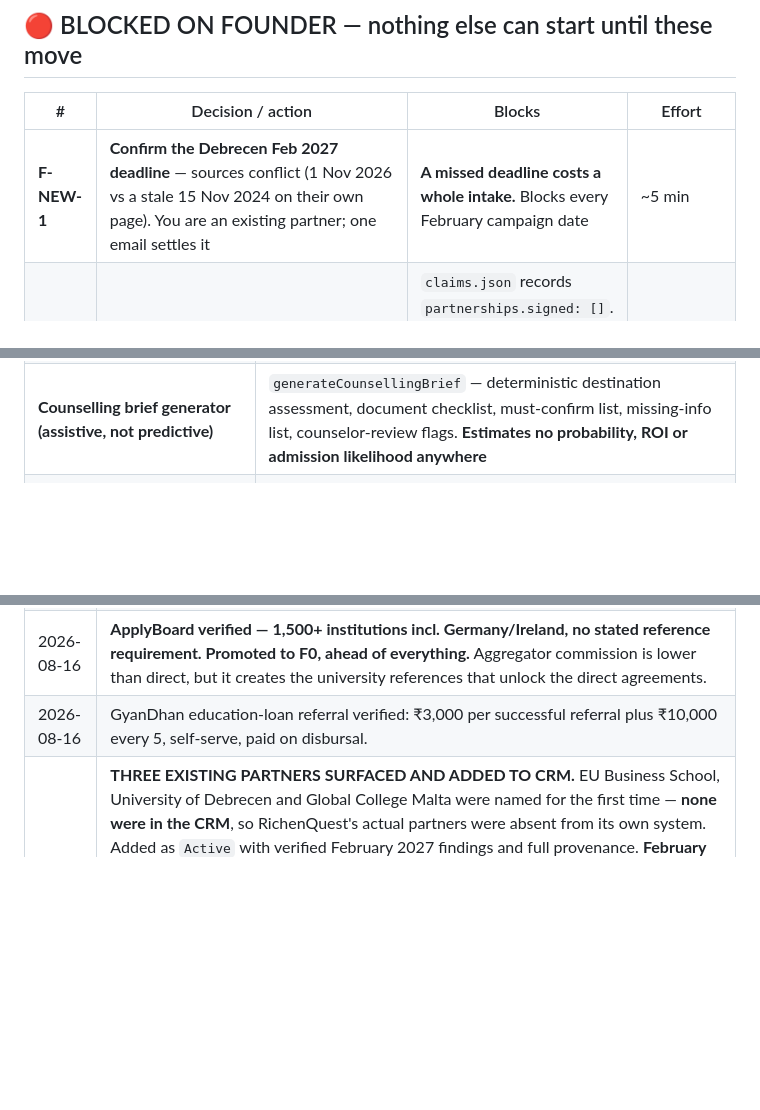
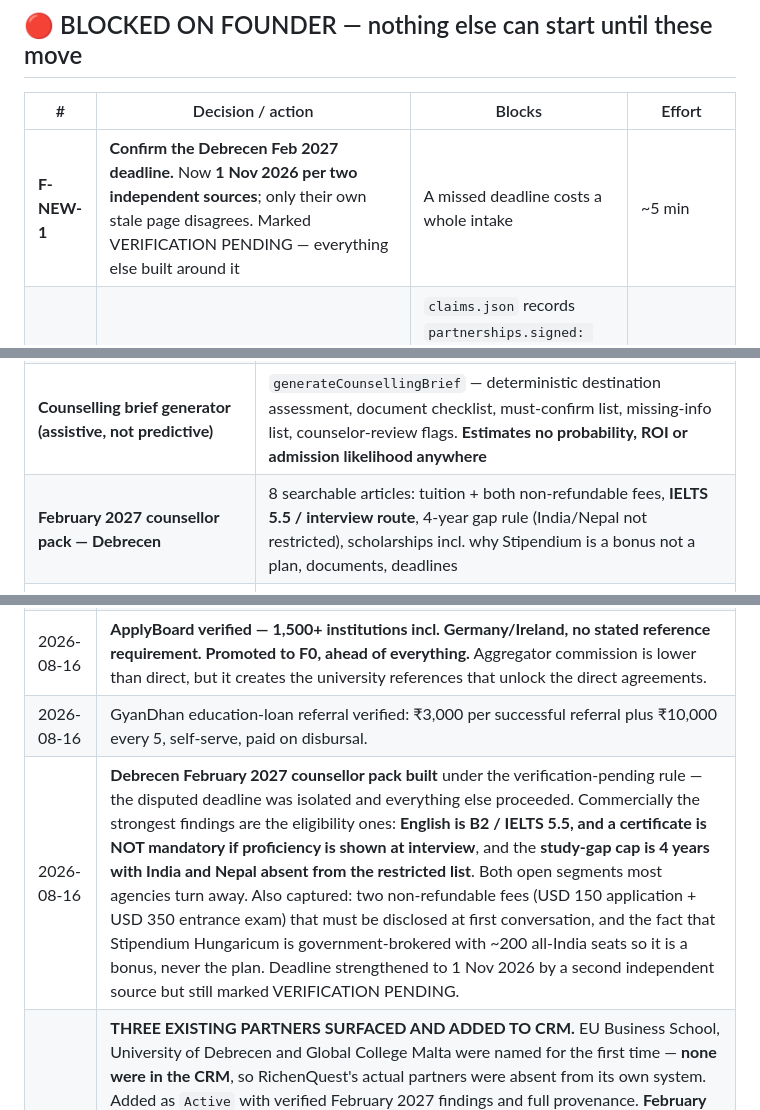
Before and after one commit to rahulsquest/richenquest-platform, a Markdown page: EXECUTION_LEDGER.md, 3 parts joined by grey strips. Rendered like a GitHub page; blank space fills up the shorter version.

Commit message:
feat(feb2027): Debrecen counsellor pack - 8 verified articles, deadline isolated
Applied the verification-pending rule: the disputed deadline was isolated as one
field and everything else was built around it.

COMMERCIALLY, THE ELIGIBILITY FINDINGS MATTER MOST - both open segments most
agencies turn away:

  ENGLISH: B2, stated as IELTS 5.5 / TOEFL PB 513 - low by European standards -
  and a certificate is NOT MANDATORY if proficiency is demonstrated at
  interview. A strong student with no test result still has a route. Do not
  disqualify on IELTS alone.

  STUDY GAP: up to 4 years (6 for medical). The tighter 2-year cap applies to
  Afghanistan, Bangladesh, Myanmar, Pakistan, Syria and Yemen - INDIA AND NEPAL
  ARE NOT ON THAT LIST. Gap-year students are a real opening.

Also captured and worth flagging to families early: TWO NON-REFUNDABLE FEES,
USD 150 application and USD 350 entrance exam/interview. A surprise USD 350
after a family has committed is exactly how trust is lost.

And a correction to how Stipendium Hungaricum should be sold: it is
government-brokered via the Ministry/UGC with ~200 seats for all of India, next
round November 2026. It is a bonus, never the plan. The directly reachable money
is merit 20% from Year 2, alumni 10%, sibling 10% - the sibling discount is
worth raising with any family sending a second child.

TUITION verified: Bachelor's USD 6,000-17,500 (median 6,500), Master's
7,500-8,000, prep 7,000. A Master's at ~INR 6.5-7 lakh/yr sits comfortably
inside the 10-25 lakh target budget once Hungarian living costs are added.

DEADLINE now supported by two independent sources at 1 November 2026 (their
South Asia channel and the Global Admissions guide) against only their own stale
page showing 15 Nov 2024. Still marked VERIFICATION PENDING rather than
resolved - a third-party aggregator agreeing is corroboration, not confirmation,
and Debrecen is an existing partner so one email settles it.

All 8 articles searchable via searchKnowledge("Debrecen"). CRM record enriched
with the full verified profile and provenance.

Co-Authored-By: Claude Opus 5 <noreply@anthropic.com>

```diff
--- a/EXECUTION_LEDGER.md
+++ b/EXECUTION_LEDGER.md
@@ -11,7 +11,7 @@ they are logged here. Reference material lives in `docs/`; send-ready work lives
 
 | # | Decision / action | Blocks | Effort |
 |---|---|---|---|
-| **F-NEW-1** | **Confirm the Debrecen Feb 2027 deadline** — sources conflict (1 Nov 2026 vs a stale 15 Nov 2024 on their own page). You are an existing partner; one email settles it | **A missed deadline costs a whole intake.** Blocks every February campaign date | ~5 min |
+| **F-NEW-1** | **Confirm the Debrecen Feb 2027 deadline.** Now **1 Nov 2026 per two independent sources**; only their own stale page disagrees. Marked VERIFICATION PENDING — everything else built around it | A missed deadline costs a whole intake | ~5 min |
 | **F-NEW-2** | **Confirm partnership status of EU Business School / Debrecen / Global College Malta** — signed agreements or working relationships? | `claims.json` records `partnerships.signed: []`. If any are signed, that file is **wrong**, every marketing asset understates us, **and CBS's two-reference requirement may already be satisfied** | decision |
 | **F-NEW-3** | **Confirm Global College Malta has no February intake** — published intakes are Jan/Mar/Jul/Sep/Dec | Prevents marketing a February intake that does not exist | ~5 min |
 | **F0** | **Register with ApplyBoard** — `applyboard.com/new_associate`. **Run the 10-min pre-flight check first** (`outreach/` Part 0) | **The reference chicken-and-egg.** Verified: needs only a business registration certificate + ID verification, **no institutional references**. 48-hour review. 1,500+ institutions incl. Germany & Ireland | ~40 min |
@@ -53,6 +53,7 @@ converts "no university will sign us without references" from a blocker into a s
 | **Alerting LIVE — silent when green** | `sendPlatformAlert` is the single notification path; `schedNightlyVerify` v3.0 emails **only on failure or a leaked probe**. Closes R-6 | test alert fired 2026-08-16 01:45 — **Rahul must confirm receipt** |
 | **Lead qualification + deduplication** | `qualifyLead` — readiness completeness score (not a prediction), missing-info list, duplicate detection by phone AND existing-student lookup. **Catches duplicates Zoho's native email check misses** | verified: same-phone dup caught; existing Contact detected |
 | **Counselling brief generator (assistive, not predictive)** | `generateCounsellingBrief` — deterministic destination assessment, document checklist, must-confirm list, missing-info list, counselor-review flags. **Estimates no probability, ROI or admission likelihood anywhere** | verified: ₹6L→routes to Italy w/ reasoning; ₹15L→Germany satisfiable |
+| **February 2027 counsellor pack — Debrecen** | 8 searchable articles: tuition + both non-refundable fees, **IELTS 5.5 / interview route**, 4-year gap rule (India/Nepal not restricted), scholarships incl. why Stipendium is a bonus not a plan, documents, deadlines | `searchKnowledge("Debrecen")` → 8 |
 | **Knowledge base LIVE — 12 verified articles in `Solutions`** | `publishKnowledgeArticle` (upsert by title, **refuses an article with no source**) + `searchKnowledge` (page-and-filter across title/question/answer). Includes 2 deliberate DO-NOT-ADVISE articles | verified: query "DSU"→5, "proof of funds"→2 |
 | **Scheduled jobs — 2 live, unattended** | `Nightly partnership archive` 02:00 · `Nightly platform regression` 03:00. Verified `next_execution_time` set |
 | 12 Zoho factory artifacts removed | File 32 |
@@ -145,6 +146,7 @@ a forecast instead of a guess.
 | 2026-08-16 | Wave 1 (6) and Wave 2 (5) outreach written and send-ready. Ledger established. |
 | 2026-08-16 | **ApplyBoard verified — 1,500+ institutions incl. Germany/Ireland, no stated reference requirement. Promoted to F0, ahead of everything.** Aggregator commission is lower than direct, but it creates the university references that unlock the direct agreements. |
 | 2026-08-16 | GyanDhan education-loan referral verified: ₹3,000 per successful referral plus ₹10,000 every 5, self-serve, paid on disbursal. |
+| 2026-08-16 | **Debrecen February 2027 counsellor pack built** under the verification-pending rule — the disputed deadline was isolated and everything else proceeded. Commercially the strongest findings are the eligibility ones: **English is B2 / IELTS 5.5, and a certificate is NOT mandatory if proficiency is shown at interview**, and the **study-gap cap is 4 years with India and Nepal absent from the restricted list**. Both open segments most agencies turn away. Also captured: two non-refundable fees (USD 150 application + USD 350 entrance exam) that must be disclosed at first conversation, and the fact that Stipendium Hungaricum is government-brokered with ~200 all-India seats so it is a bonus, never the plan. Deadline strengthened to 1 Nov 2026 by a second independent source but still marked VERIFICATION PENDING. |
 | 2026-08-16 | **THREE EXISTING PARTNERS SURFACED AND ADDED TO CRM.** EU Business School, University of Debrecen and Global College Malta were named for the first time — **none were in the CRM**, so RichenQuest's actual partners were absent from its own system. Added as `Active` with verified February 2027 findings and full provenance. **February coverage is narrower than assumed:** EU has Bachelor's Feb (Oct/Feb/May/Jul) but NOT Master's (Jan/Mar/Oct); Debrecen has Master's Feb but NOT direct Bachelor's (foundation route only); Global College Malta shows **no February intake at all** (Jan/Mar/Jul/Sep/Dec). No single partner covers both levels in February. Debrecen's deadline is disputed between their own two sources. Also raised: `claims.json` says `partnerships.signed: []` — if these three are signed, that is wrong and CBS's two-reference blocker may already be solved. |
 | 2026-08-16 | **Founder Copilot built.** `schedFounderDigest` runs 07:30 daily and emails a brief ONLY when something moved — a new lead in 24h, an overdue task, an open case, or a partnership off Identified. Silent otherwise, for the same reason the regression alert is silent when green: a daily "0 leads" email trains you to ignore it, and then the day a real lead arrives you ignore that too. **This matters most at zero volume** — the first real lead will arrive on a day nobody is watching the CRM. Send path verified with a probe lead and a temporarily TEST-labelled subject, then restored and the probe deleted. Empty-CRM suppression also fired. No function execution-log endpoint is reachable, so triggering the path was the only way to verify it. |
 | 2026-08-16 | **Alerting built — R-6 closed.** The nightly regression previously wrote to a log nobody reads, so a broken guard would have stayed invisible. `sendPlatformAlert` is now the single notification path (Deluge `sendmail`; a literal from-address is rejected — it must be `zoho.loginuserid` or a Zoho-verified address). `schedNightlyVerify` v3.0 alerts ONLY on a failed assertion or a leaked probe: a nightly all-good email gets filtered within a week and takes the failure email with it. **One test alert was fired so the channel is not unproven — Rahul must confirm it arrived at rahul@richenquest.com.** sendmail returning without error means Zoho accepted it, not that it was delivered. |
```
